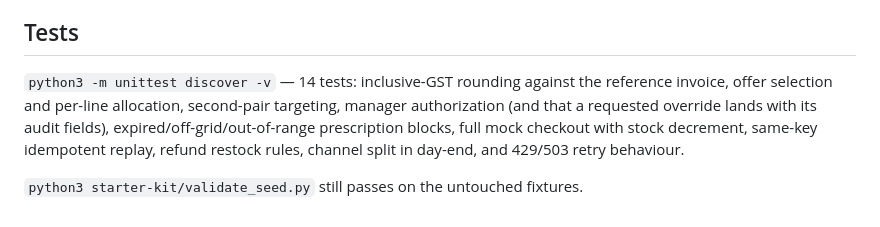
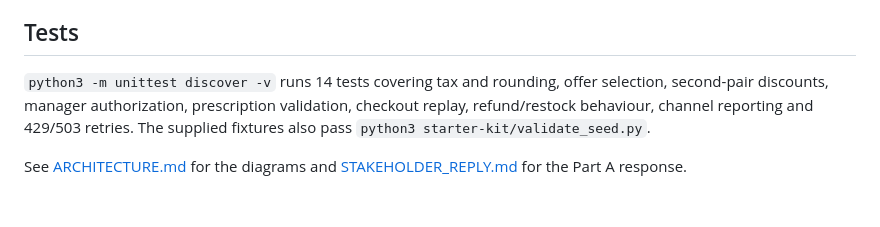
Before and after one commit to sarv-projects/eluno_submission, a Markdown page: README.md, the part around one of its changes. Drawn GitHub-style.

```diff
--- a/README.md
+++ b/README.md
@@ -91,6 +111,6 @@ See [ARCHITECTURE.md](ARCHITECTURE.md) for the diagrams (current state, target s
 
 ## Tests
 
-`python3 -m unittest discover -v` — 14 tests: inclusive-GST rounding against the reference invoice, offer selection and per-line allocation, second-pair targeting, manager authorization (and that a requested override lands with its audit fields), expired/off-grid/out-of-range prescription blocks, full mock checkout with stock decrement, same-key idempotent replay, refund restock rules, channel split in day-end, and 429/503 retry behaviour.
+`python3 -m unittest discover -v` runs 14 tests covering tax and rounding, offer selection, second-pair discounts, manager authorization, prescription validation, checkout replay, refund/restock behaviour, channel reporting and 429/503 retries. The supplied fixtures also pass `python3 starter-kit/validate_seed.py`.
 
-`python3 starter-kit/validate_seed.py` still passes on the untouched fixtures.
+See [ARCHITECTURE.md](ARCHITECTURE.md) for the diagrams and [STAKEHOLDER_REPLY.md](STAKEHOLDER_REPLY.md) for the Part A response.
```
Also changed, not shown: other parts of README.md (+68 -48 lines).
